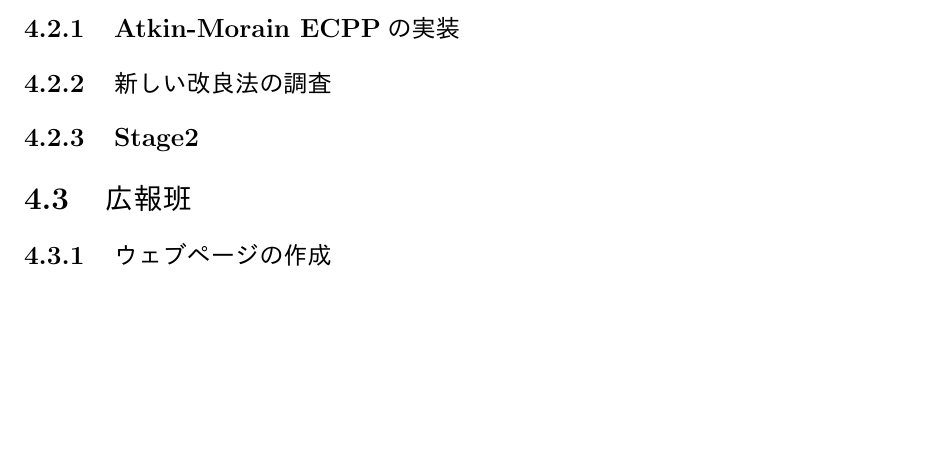
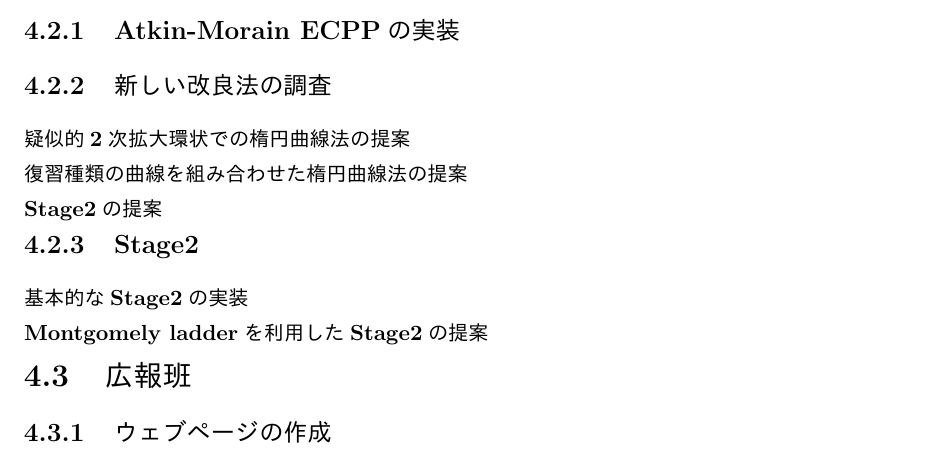
Before and after one commit to ichino-G/FUNECM-FINAL-REPORT, a LaTeX thesis (report.tex): part of page 16 of 25, cut so that both start at the same text, the shorter picture padded with empty space. The pictures show the PDF file report.pdf that the author committed with the source.

Commit message:
[add] subsubsection in 4.2.2, 4.2.3

```diff
--- a/report.tex
+++ b/report.tex
@@ -444,7 +444,17 @@ $(X,Y,Z) \rightarrow (X,Y,T,Z)$
 
 \subsection{新しい改良法の調査}
 
+\subsubsection*{疑似的2次拡大環状での楕円曲線法の提案}
+
+\subsubsection*{復習種類の曲線を組み合わせた楕円曲線法の提案}
+
+\subsubsection*{Stage2の提案}
+
 \subsection{Stage2}
+
+\subsubsection*{基本的なStage2の実装}
+
+\subsubsection*{Montgomely ladderを利用したStage2の提案}
 
 \section{広報班}
 
```
Also changed, not shown: report.pdf, 2 other files.
